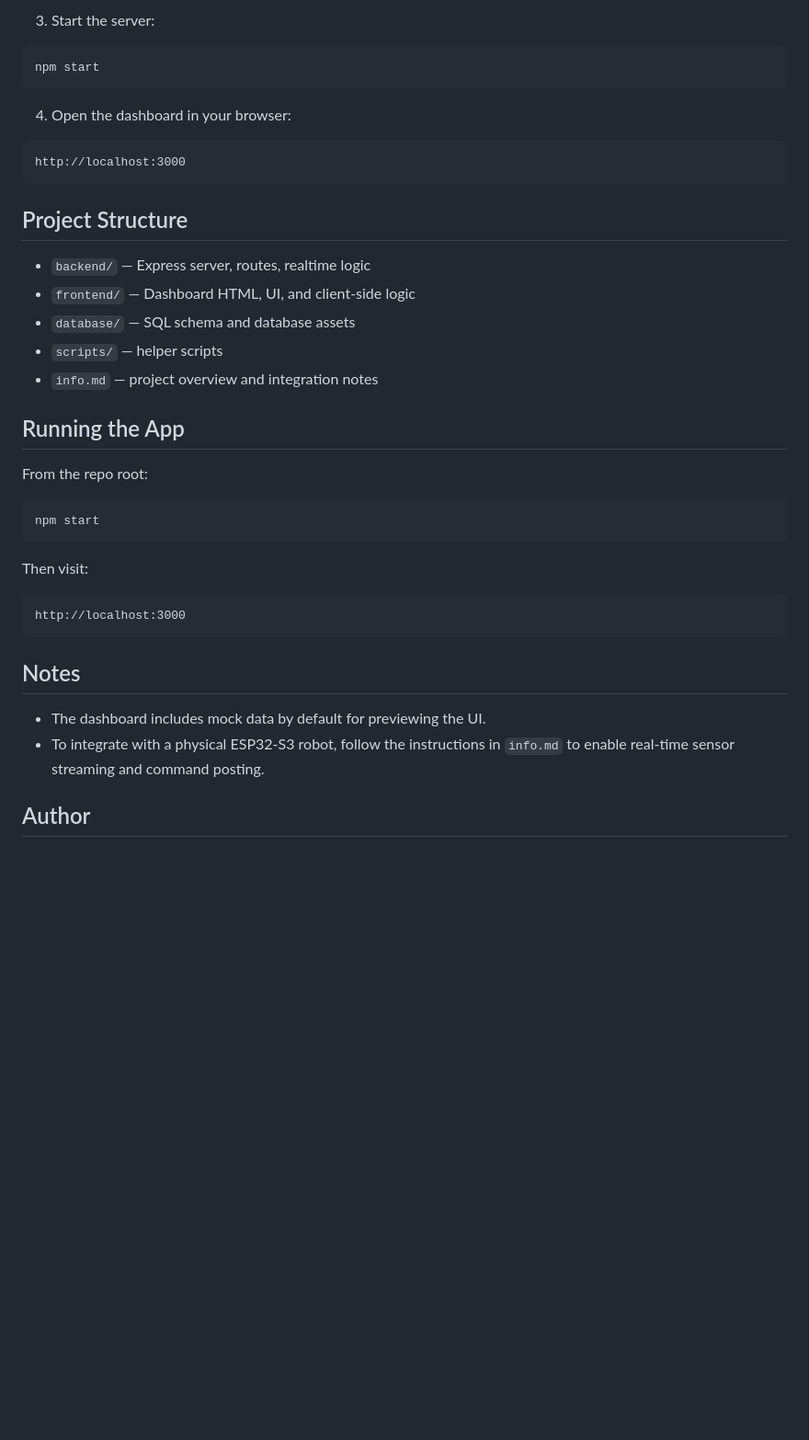
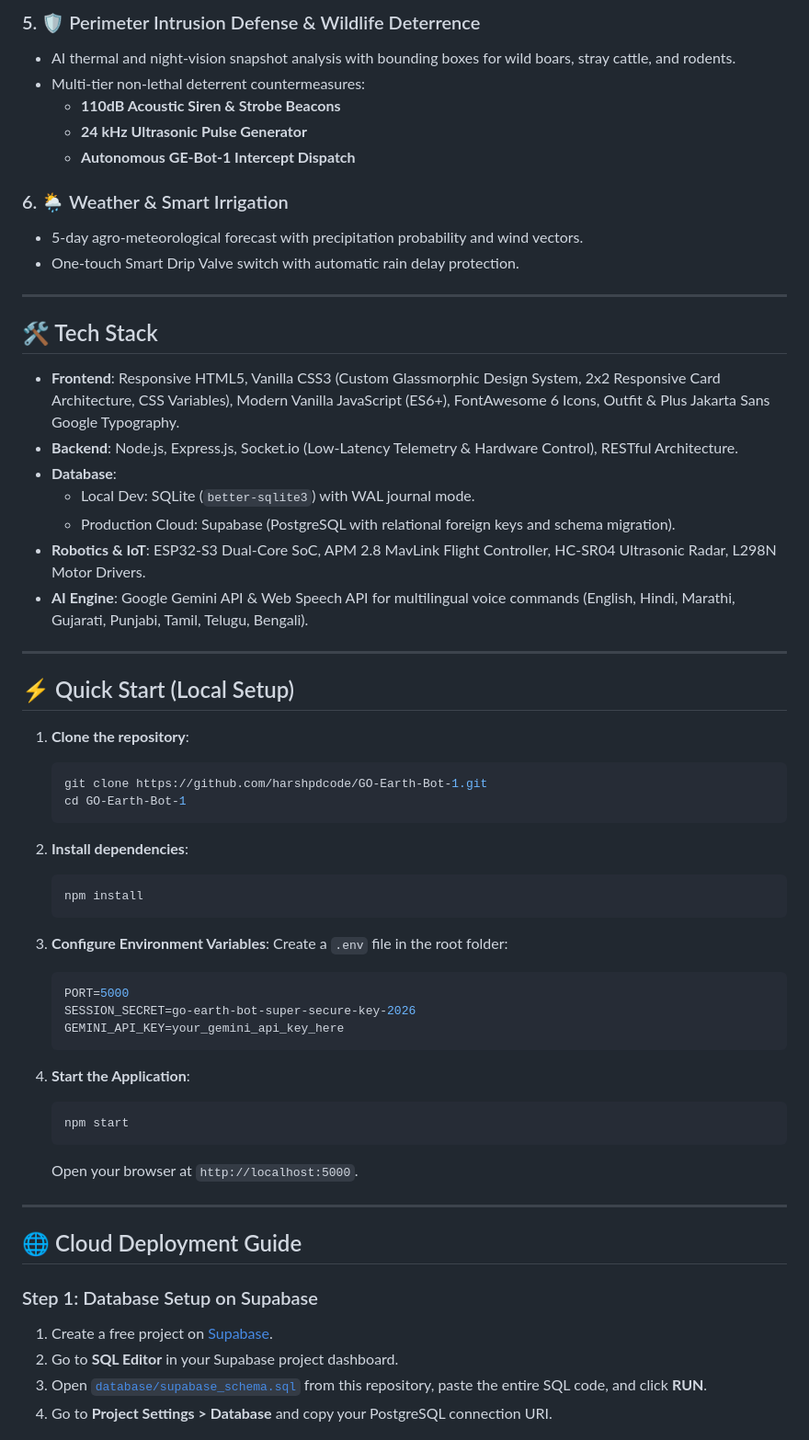
Before and after one commit to harshpdcode/GE-Bot-1, a Markdown page: README.md, the part around one of its changes. Shown at 92% size. GitHub-like rendering; blank space fills up the shorter version.

````diff
--- a/README.md
+++ b/README.md
@@ -38,42 +41,63 @@ npm install
 
-3. Start the server:
+### 5. 🛡️ Perimeter Intrusion Defense & Wildlife Deterrence
+- AI thermal and night-vision snapshot analysis with bounding boxes for wild boars, stray cattle, and rodents.
+- Multi-tier non-lethal deterrent countermeasures:
+  - **110dB Acoustic Siren & Strobe Beacons**
+  - **24 kHz Ultrasonic Pulse Generator**
+  - **Autonomous GE-Bot-1 Intercept Dispatch**
 
-```bash
-npm start
-```
+### 6. 🌦️ Weather & Smart Irrigation
+- 5-day agro-meteorological forecast with precipitation probability and wind vectors.
+- One-touch Smart Drip Valve switch with automatic rain delay protection.
 
-4. Open the dashboard in your browser:
+---
 
-```text
-http://localhost:3000
-```
+## 🛠️ Tech Stack
 
-## Project Structure
+- **Frontend**: Responsive HTML5, Vanilla CSS3 (Custom Glassmorphic Design System, 2x2 Responsive Card Architecture, CSS Variables), Modern Vanilla JavaScript (ES6+), FontAwesome 6 Icons, Outfit & Plus Jakarta Sans Google Typography.
+- **Backend**: Node.js, Express.js, Socket.io (Low-Latency Telemetry & Hardware Control), RESTful Architecture.
+- **Database**:
+  - Local Dev: SQLite (`better-sqlite3`) with WAL journal mode.
+  - Production Cloud: Supabase (PostgreSQL with relational foreign keys and schema migration).
+- **Robotics & IoT**: ESP32-S3 Dual-Core SoC, APM 2.8 MavLink Flight Controller, HC-SR04 Ultrasonic Radar, L298N Motor Drivers.
+- **AI Engine**: Google Gemini API & Web Speech API for multilingual voice commands (English, Hindi, Marathi, Gujarati, Punjabi, Tamil, Telugu, Bengali).
 
-- `backend/` — Express server, routes, realtime logic
-- `frontend/` — Dashboard HTML, UI, and client-side logic
-- `database/` — SQL schema and database assets
-- `scripts/` — helper scripts
-- `info.md` — project overview and integration notes
+---
 
-## Running the App
+## ⚡ Quick Start (Local Setup)
 
-From the repo root:
+1. **Clone the repository**:
+   ```bash
+   git clone https://github.com/harshpdcode/GO-Earth-Bot-1.git
+   cd GO-Earth-Bot-1
+   ```
 
-```bash
-npm start
-```
+2. **Install dependencies**:
+   ```bash
+   npm install
+   ```
 
-Then visit:
+3. **Configure Environment Variables**:
+   Create a `.env` file in the root folder:
+   ```env
+   PORT=5000
+   SESSION_SECRET=go-earth-bot-super-secure-key-2026
+   GEMINI_API_KEY=your_gemini_api_key_here
+   ```
 
-```text
-http://localhost:3000
-```
+4. **Start the Application**:
+   ```bash
+   npm start
+   ```
+   Open your browser at `http://localhost:5000`.
 
-## Notes
+---
 
-- The dashboard includes mock data by default for previewing the UI.
-- To integrate with a physical ESP32-S3 robot, follow the instructions in `info.md` to enable real-time sensor streaming and command posting.
+## 🌐 Cloud Deployment Guide
 
-## Author
+### Step 1: Database Setup on Supabase
+1. Create a free project on [Supabase](https://supabase.com/).
+2. Go to **SQL Editor** in your Supabase project dashboard.
+3. Open [`database/supabase_schema.sql`](database/supabase_schema.sql) from this repository, paste the entire SQL code, and click **RUN**.
+4. Go to **Project Settings > Database** and copy your PostgreSQL connection URI.
 
````
Also changed, not shown: other parts of README.md (+57 -29 lines), frontend/assets/logo.png (added), 11 other files.
